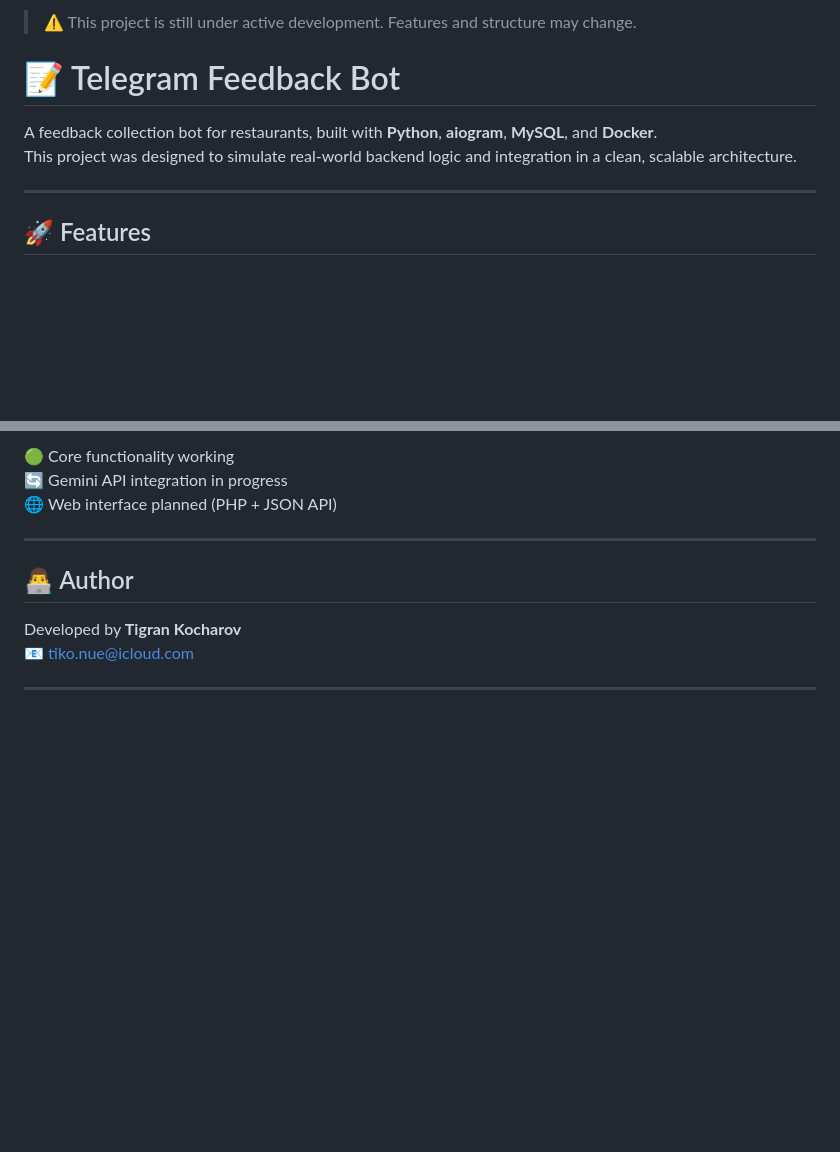
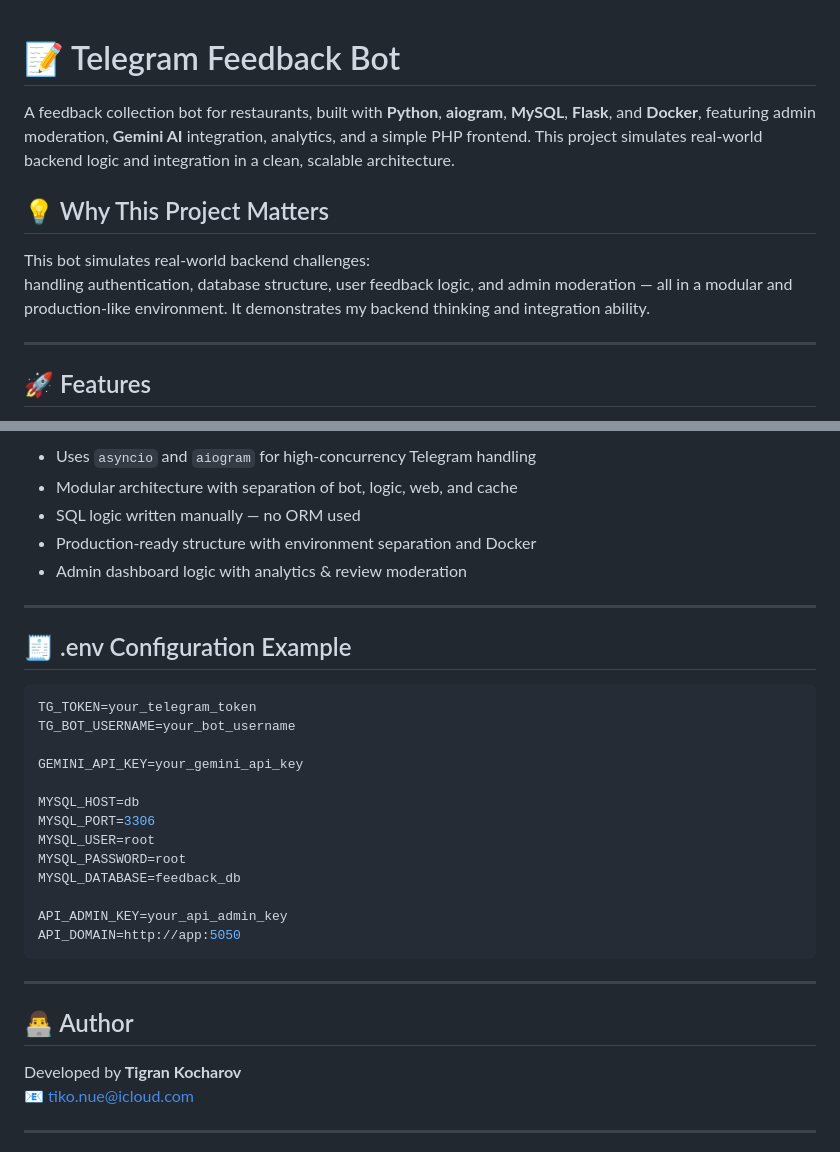
Before and after one commit to tikoarm/python-feedback, a Markdown page: README.md, 2 parts joined by grey strips. Drawn GitHub-style; blank space fills up the shorter version.

````diff
--- a/README.md
+++ b/README.md
@@ -1,8 +1,12 @@
-> ⚠️ This project is still under active development. Features and structure may change.
 # 📝 Telegram Feedback Bot
 
-A feedback collection bot for restaurants, built with **Python**, **aiogram**, **MySQL**, and **Docker**.
-This project was designed to simulate real-world backend logic and integration in a clean, scalable architecture.
+A feedback collection bot for restaurants, built with **Python**, **aiogram**, **MySQL**, **Flask**, and **Docker**, featuring admin moderation, **Gemini AI** integration, analytics, and a simple PHP frontend.
+This project simulates real-world backend logic and integration in a clean, scalable architecture.
+
+## 💡 Why This Project Matters
+
+This bot simulates real-world backend challenges:
+handling authentication, database structure, user feedback logic, and admin moderation — all in a modular and production-like environment. It demonstrates my backend thinking and integration ability.
 
 ---
 
@@ -103,7 +87,29 @@ This project was designed to simulate real-world backend logic and integration i
 
-🟢 Core functionality working
-🔄 Gemini API integration in progress
-🌐 Web interface planned (PHP + JSON API)
+- Uses `asyncio` and `aiogram` for high-concurrency Telegram handling
+- Modular architecture with separation of bot, logic, web, and cache
+- SQL logic written manually — no ORM used
+- Production-ready structure with environment separation and Docker
+- Admin dashboard logic with analytics & review moderation
+
+---
+
+## 🧾 .env Configuration Example
+
+```env
+TG_TOKEN=your_telegram_token
+TG_BOT_USERNAME=your_bot_username
+
+GEMINI_API_KEY=your_gemini_api_key
+
+MYSQL_HOST=db
+MYSQL_PORT=3306
+MYSQL_USER=root
+MYSQL_PASSWORD=root
+MYSQL_DATABASE=feedback_db
+
+API_ADMIN_KEY=your_api_admin_key
+API_DOMAIN=http://app:5050
+```
 
 ---
 
````
Also changed, not shown: other parts of README.md (+18 -38 lines).
